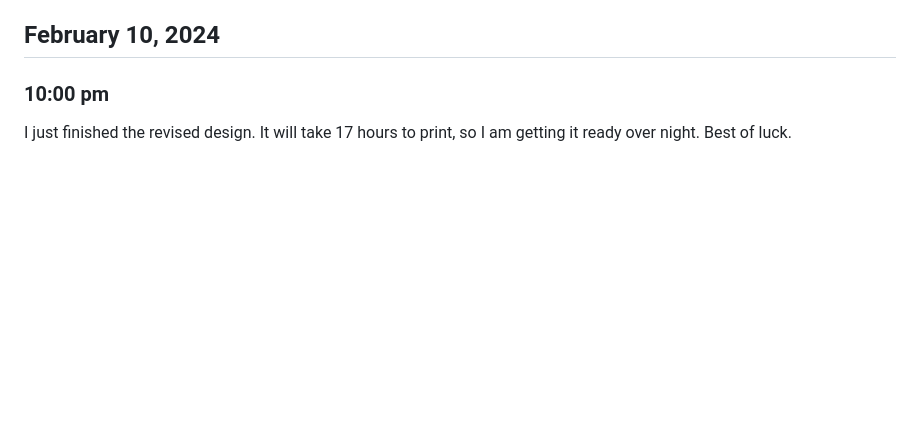
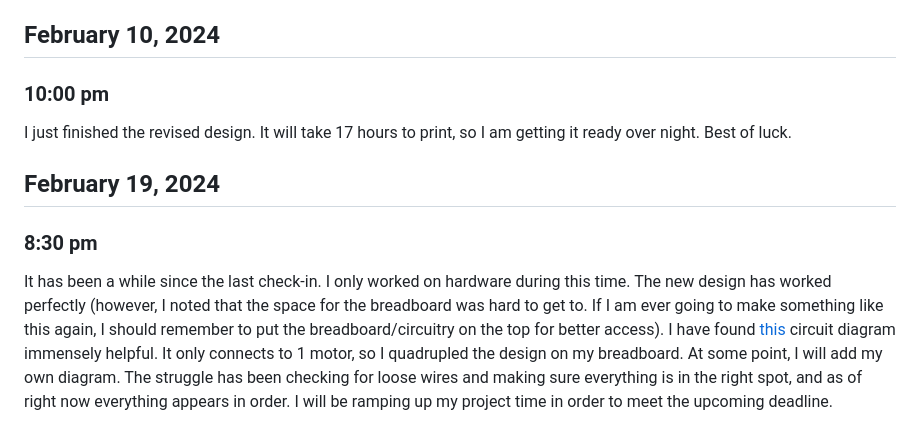
Before and after one commit to jack-jensen/Science-Fair-Neuroevolution, a Markdown page: README.md, the part around the change. Drawn GitHub-style; blank space fills up the shorter version.

```diff
--- a/README.md
+++ b/README.md
@@ -232,3 +232,9 @@ I spent yesterday perfecting the 3d model for the bot. The annoying part was mak
 ### 10:00 pm
 
 I just finished the revised design. It will take 17 hours to print, so I am getting it ready over night. Best of luck.
+
+## February 19, 2024
+### 8:30 pm
+
+It has been a while since the last check-in. I only worked on hardware during this time. The new design has worked perfectly (however, I noted that the space for the breadboard was hard to get to. If I am ever going to make something like this again, I should remember to put the breadboard/circuitry on the top for better access). I have found [this](https://how2electronics.com/control-stepper-motor-with-a4988-raspberry-pi-pico/) circuit diagram immensely helpful. It only connects to 1 motor, so I quadrupled the design on my breadboard. At some point, I will add my own diagram.
+The struggle has been checking for loose wires and making sure everything is in the right spot, and as of right now everything appears in order. I will be ramping up my project time in order to meet the upcoming deadline.
```
